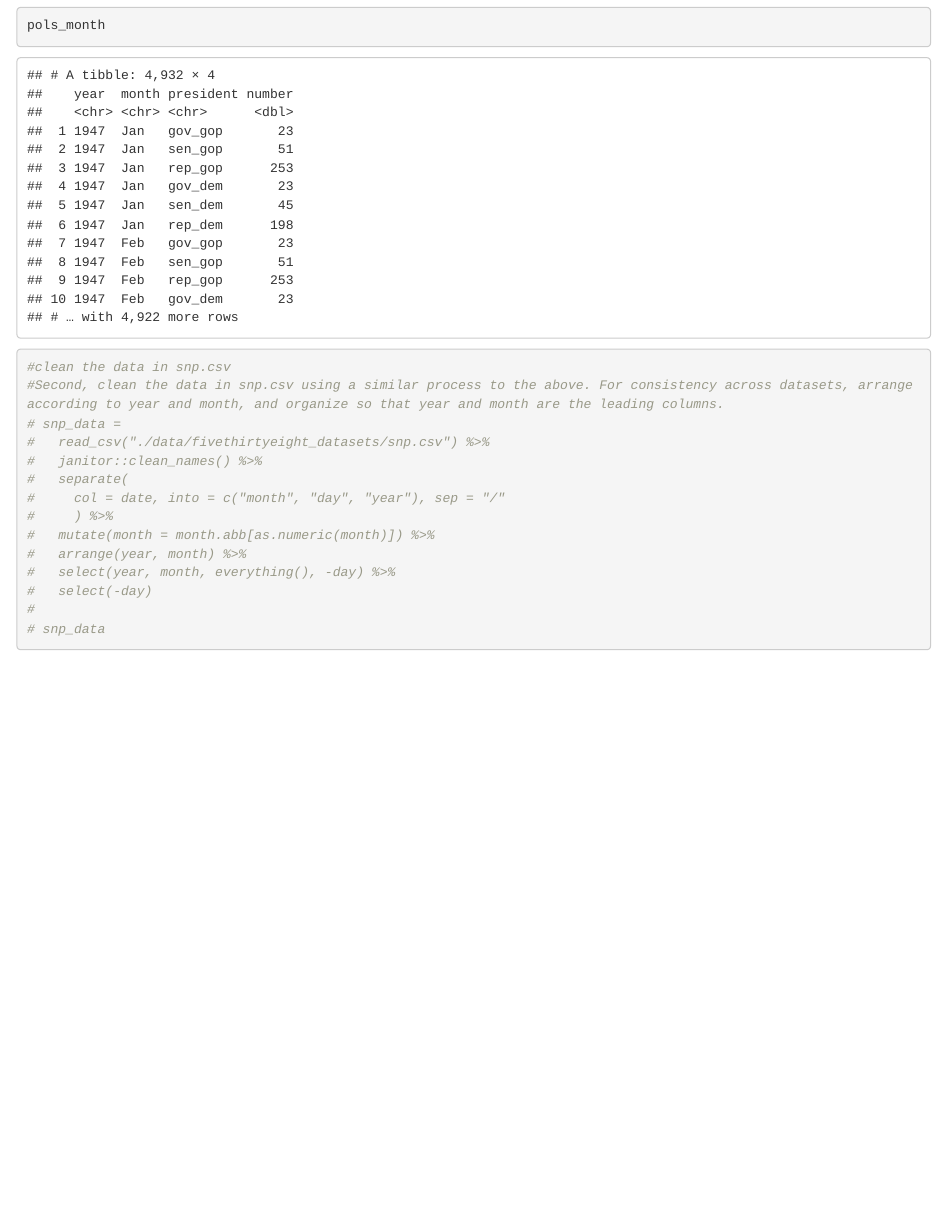
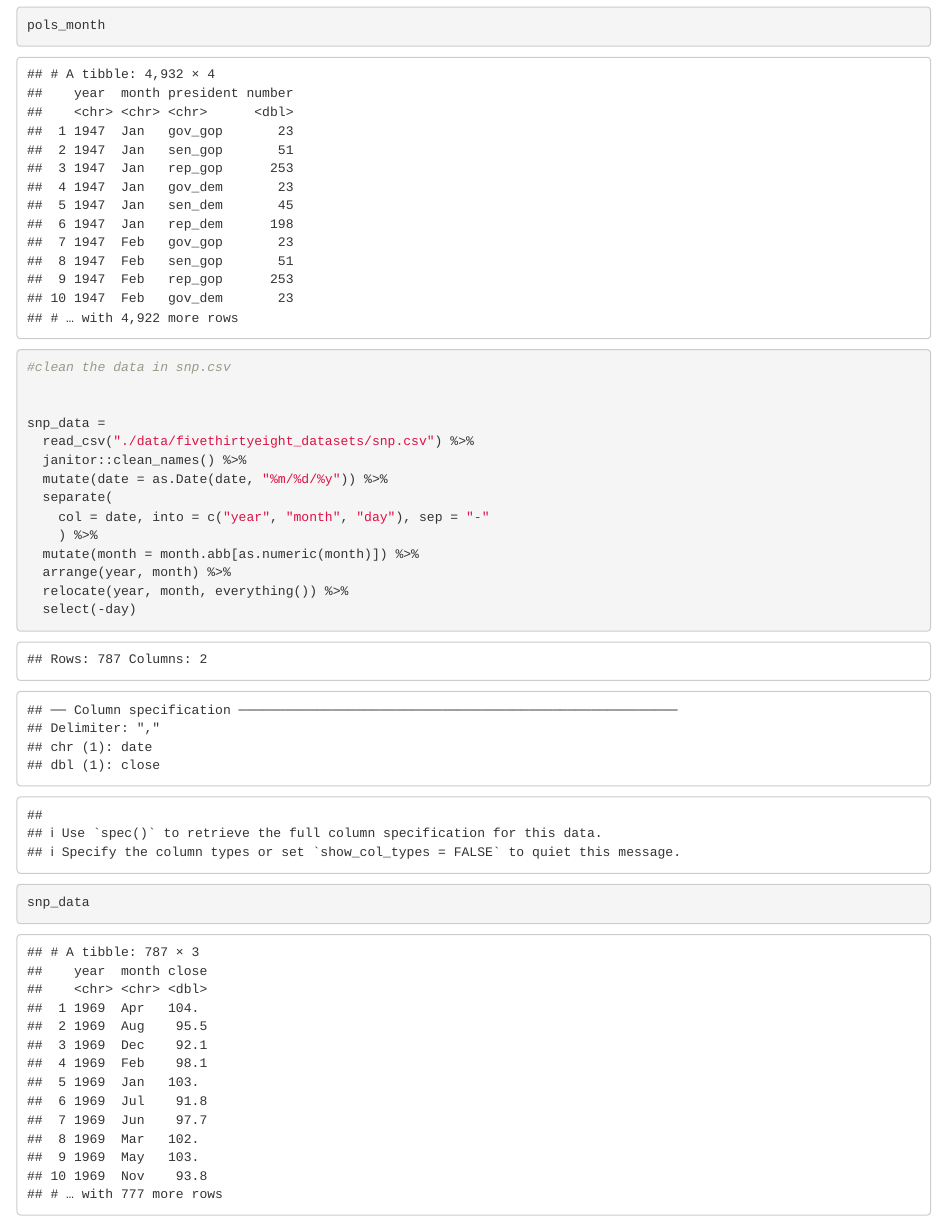
Before and after one commit to fchen41/p8105_hw2_fc2691, an R Markdown document (p8105_hw2_fc2691.Rmd): the page in a window 1100 px wide, from 1980 px down before the commit and from 3490 px down after it, so that both start at the same text. The pictures show the output file p8105_hw2_fc2691.html that the author committed with the source, opened offline.

Commit message:
Data Science Homework 2-question 2:clean the data in snp.csv AND HAVING PROBLEM ON YEAR&MONTH&DATE

````diff
--- a/p8105_hw2_fc2691.Rmd
+++ b/p8105_hw2_fc2691.Rmd
@@ -84,17 +84,19 @@ pols_month
 
 
 #clean the data in snp.csv
-#Second, clean the data in snp.csv using a similar process to the above. For consistency across datasets, arrange according to year and month, and organize so that year and month are the leading columns.
-# snp_data =
-#   read_csv("./data/fivethirtyeight_datasets/snp.csv") %>%
-#   janitor::clean_names() %>%
-#   separate(
-#     col = date, into = c("month", "day", "year"), sep = "/"
-#     ) %>%
-#   mutate(month = month.abb[as.numeric(month)]) %>%
-#   arrange(year, month) %>%
-#   relocate(year, month, everything()) %>%
-#   select(-day)
-#
-# snp_data
+
+
+snp_data =
+  read_csv("./data/fivethirtyeight_datasets/snp.csv") %>%
+  janitor::clean_names() %>%
+  mutate(date = as.Date(date, "%m/%d/%y")) %>%
+  separate(
+    col = date, into = c("year", "month", "day"), sep = "-"
+    ) %>%
+  mutate(month = month.abb[as.numeric(month)]) %>%
+  arrange(year, month) %>%
+  relocate(year, month, everything()) %>%
+  select(-day)
+snp_data
+
 ```
````
Also changed, not shown: p8105_hw2_fc2691.html.
